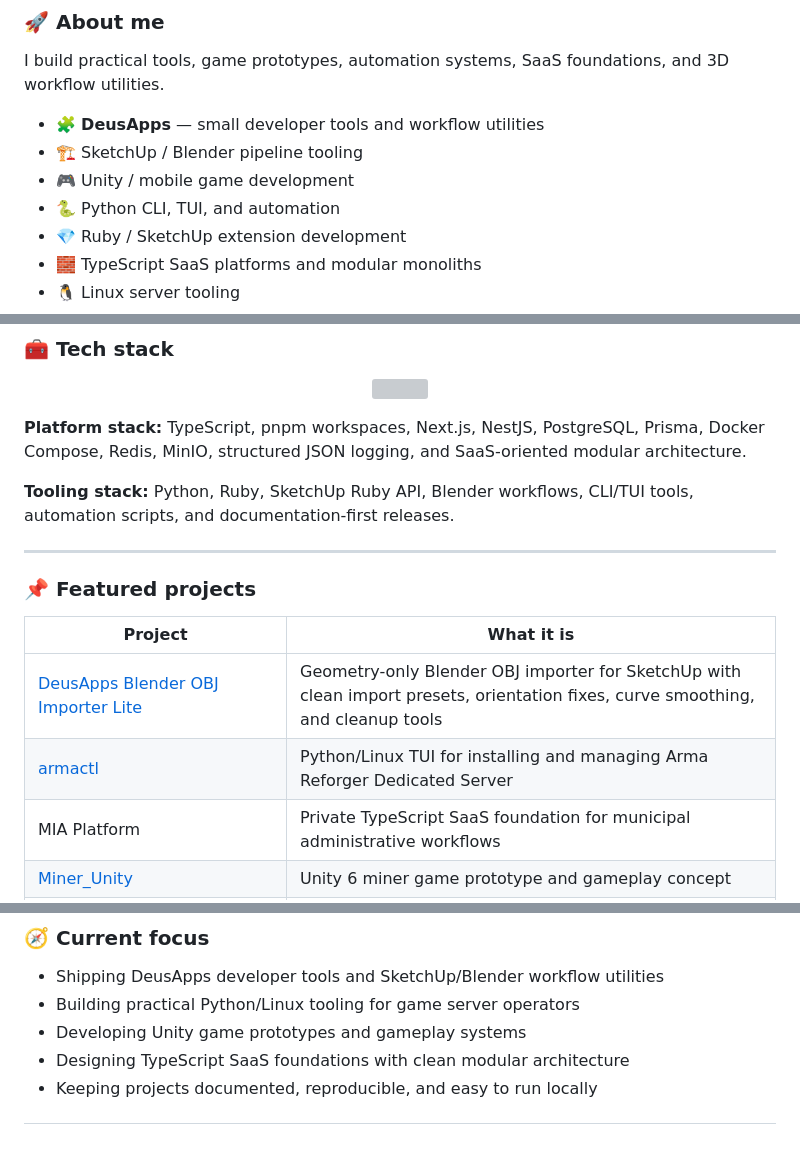
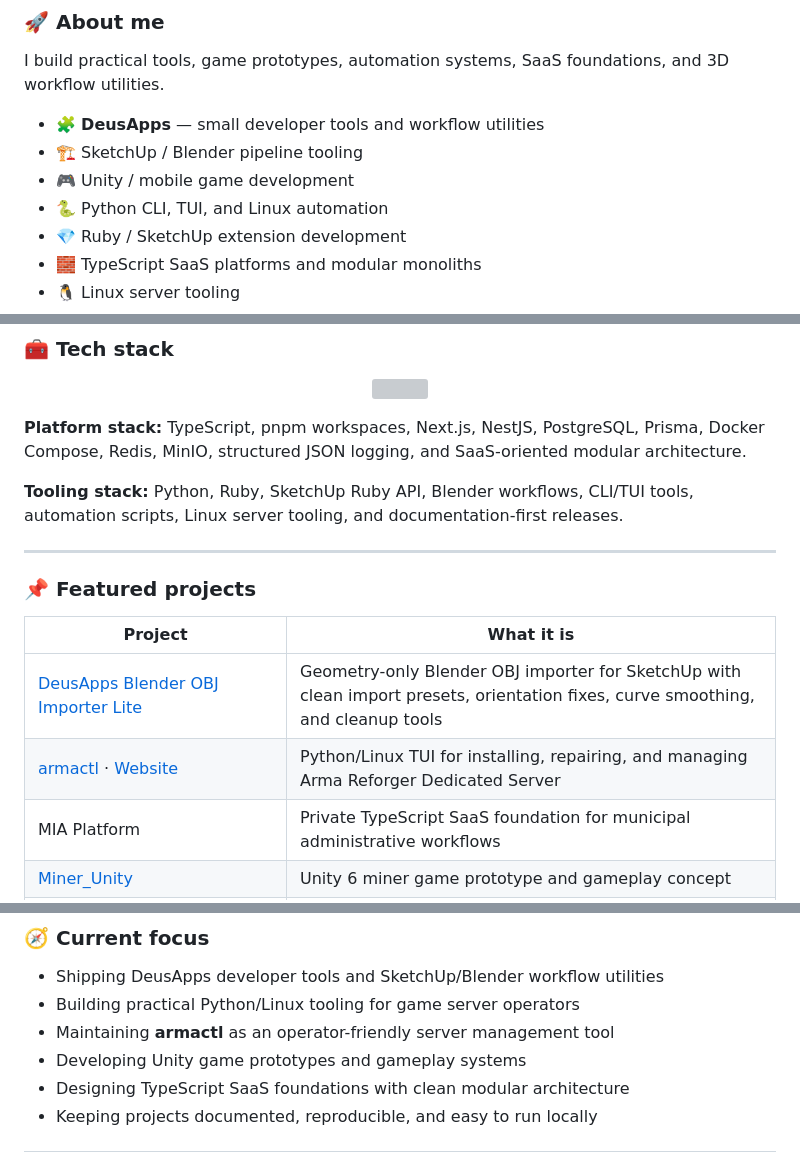
Before and after one commit to dturovskiy/dturovskiy, a Markdown page: README.md, 3 parts joined by grey strips. Rendered like a GitHub page; grey boxes are pictures that could not be loaded.

Commit message:
Enhance README with project links and details
Updated README.md to include links and clarify project descriptions.

```diff
--- a/README.md
+++ b/README.md
@@ -18,7 +19,7 @@ I build practical tools, game prototypes, automation systems, SaaS foundations,
 * 🧩 **DeusApps** — small developer tools and workflow utilities
 * 🏗️ SketchUp / Blender pipeline tooling
 * 🎮 Unity / mobile game development
-* 🐍 Python CLI, TUI, and automation
+* 🐍 Python CLI, TUI, and Linux automation
 * 💎 Ruby / SketchUp extension development
 * 🧱 TypeScript SaaS platforms and modular monoliths
 * 🐧 Linux server tooling
@@ -46,7 +47,7 @@ I build practical tools, game prototypes, automation systems, SaaS foundations,
 
 **Platform stack:** TypeScript, pnpm workspaces, Next.js, NestJS, PostgreSQL, Prisma, Docker Compose, Redis, MinIO, structured JSON logging, and SaaS-oriented modular architecture.
 
-**Tooling stack:** Python, Ruby, SketchUp Ruby API, Blender workflows, CLI/TUI tools, automation scripts, and documentation-first releases.
+**Tooling stack:** Python, Ruby, SketchUp Ruby API, Blender workflows, CLI/TUI tools, automation scripts, Linux server tooling, and documentation-first releases.
 
 ---
 
@@ -55,7 +56,7 @@ I build practical tools, game prototypes, automation systems, SaaS foundations,
 | Project | What it is |
 | --- | --- |
 | [DeusApps Blender OBJ Importer Lite](https://github.com/dturovskiy/deusapps-blender-obj-importer-lite) | Geometry-only Blender OBJ importer for SketchUp with clean import presets, orientation fixes, curve smoothing, and cleanup tools |
-| [armactl](https://github.com/dturovskiy/armactl) | Python/Linux TUI for installing and managing Arma Reforger Dedicated Server |
+| [armactl](https://github.com/dturovskiy/armactl) · [Website](https://dturovskiy.github.io/armactl/) | Python/Linux TUI for installing, repairing, and managing Arma Reforger Dedicated Server |
 | MIA Platform | Private TypeScript SaaS foundation for municipal administrative workflows |
 | [Miner_Unity](https://github.com/dturovskiy/Miner_Unity) | Unity 6 miner game prototype and gameplay concept |
 | [bear_data_export_bundle](https://github.com/dturovskiy/bear_data_export_bundle) | Python CLI exporter for Binance Spot OHLCV market data to CSV |
@@ -68,6 +69,7 @@ I build practical tools, game prototypes, automation systems, SaaS foundations,
 
 * Shipping DeusApps developer tools and SketchUp/Blender workflow utilities
 * Building practical Python/Linux tooling for game server operators
+* Maintaining **armactl** as an operator-friendly server management tool
 * Developing Unity game prototypes and gameplay systems
 * Designing TypeScript SaaS foundations with clean modular architecture
 * Keeping projects documented, reproducible, and easy to run locally
```
Also changed, not shown: other parts of README.md (+3 -1 lines).
